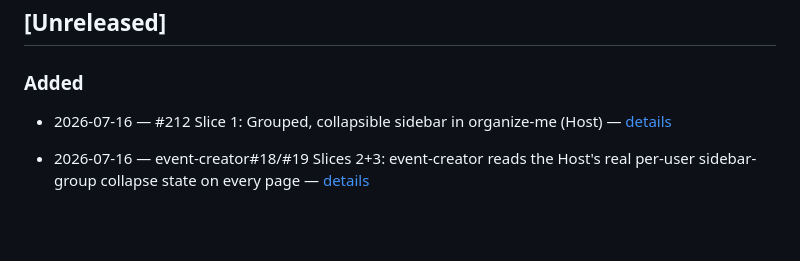
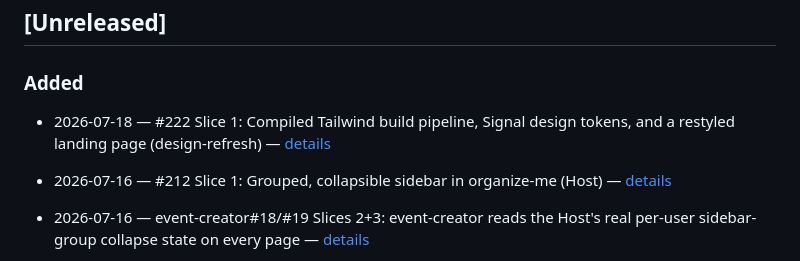
Before and after one commit to rustycoopes/organize-me, a Markdown page: docs/changelog.md, the part around the change. Drawn GitHub-style; blank space fills up the shorter version.

Commit message:
docs: record Slice 1 delivery and changelog entry

```diff
--- a/docs/changelog.md
+++ b/docs/changelog.md
@@ -20,6 +20,8 @@
 ## [Unreleased]
 
 ### Added
+- 2026-07-18 — #222 Slice 1: Compiled Tailwind build pipeline, Signal design tokens, and a
+  restyled landing page (design-refresh) — [details](features/design-refresh/WBS/slice-1-build-pipeline-tokens-landing.md#delivered-2026-07-18-issue-222-branch-featuredesign-refresh-slice-1)
 - 2026-07-16 — #212 Slice 1: Grouped, collapsible sidebar in organize-me (Host) — [details](features/sidebar-nav-groups/WBS/slice-1-host-sidebar-groups.md)
 - 2026-07-16 — event-creator#18/#19 Slices 2+3: event-creator reads the Host's real per-user sidebar-group collapse state on every page — [details](features/sidebar-nav-groups/WBS/slice-2-event-creator-sync-pattern.md)
 - 2026-07-18 — #218 Registry decoupling Slice 1: Host endpoint + `organizeme_chrome` client machinery + event-creator migration — [details](features/registry-decoupling/WBS/slice-1-host-endpoint-and-event-creator-migration.md)
```
Also changed, not shown: 1 other file.
